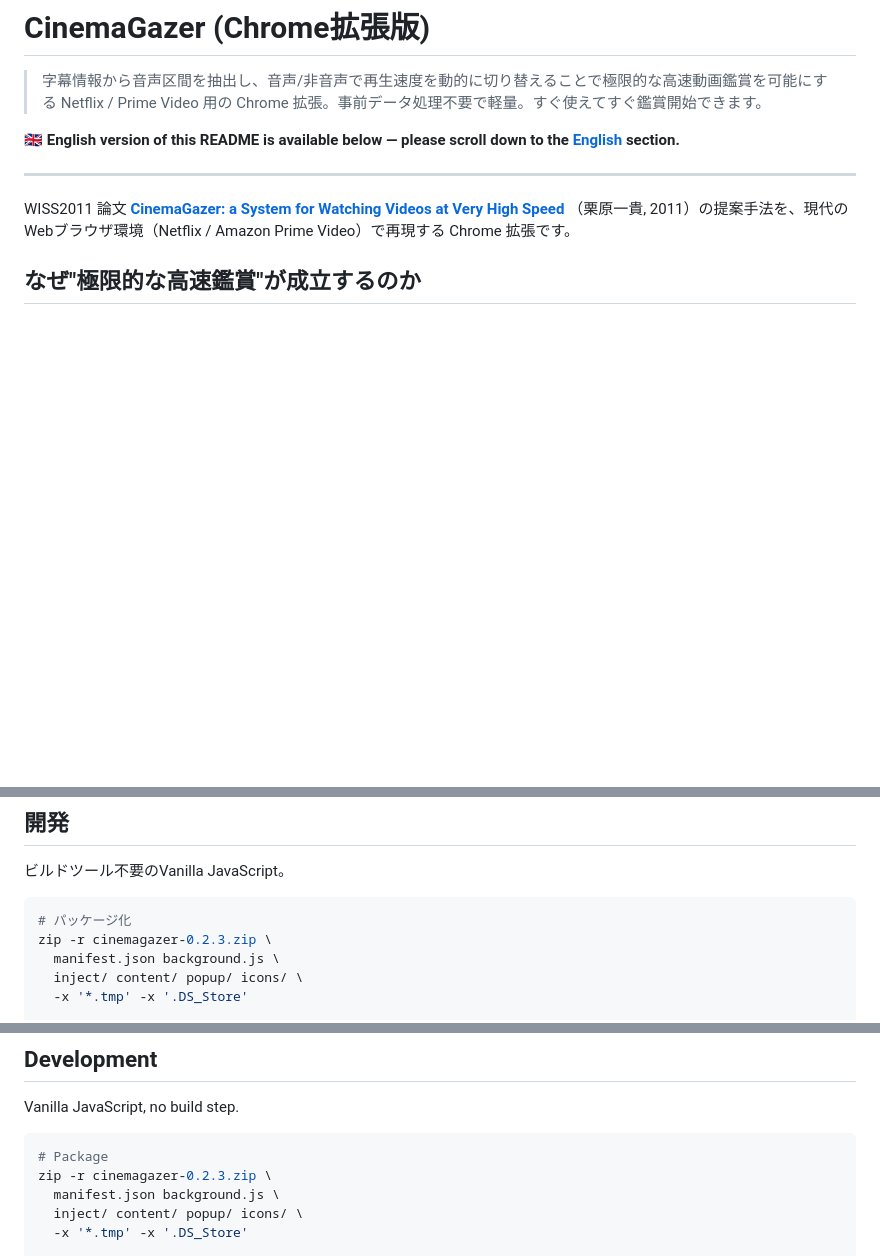
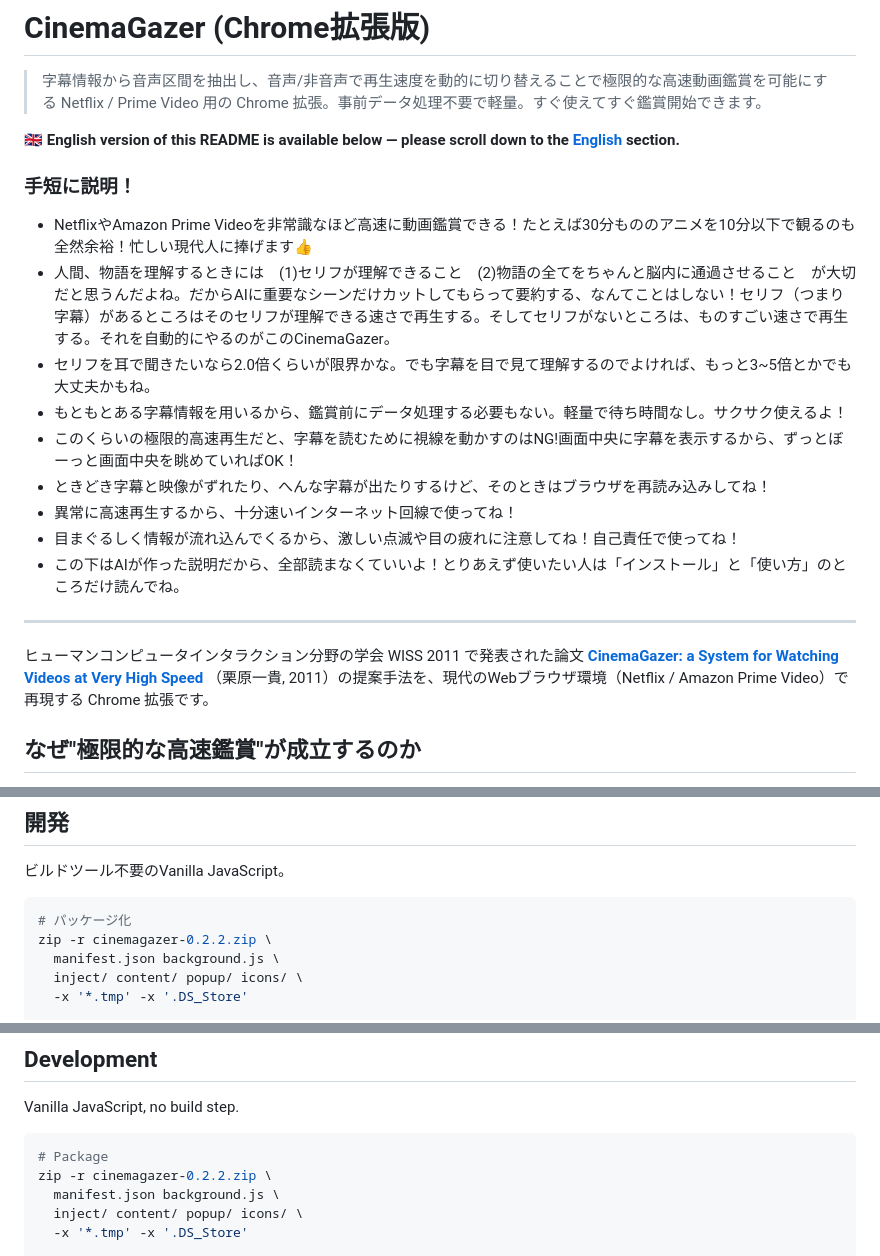
Before and after one commit to qurihara/cinemagazer-chrome, a Markdown page: README.md, 3 parts joined by grey strips. Rendered like a GitHub page; blank space fills up the shorter version.

````diff
--- a/README.md
+++ b/README.md
@@ -4,9 +4,20 @@
 
 **🇬🇧 English version of this README is available below — please scroll down to the [English](#english) section.**
 
+### 手短に説明！
+- NetflixやAmazon Prime Videoを非常識なほど高速に動画鑑賞できる！たとえば30分もののアニメを10分以下で観るのも全然余裕！忙しい現代人に捧げます👍️
+- 人間、物語を理解するときには　(1)セリフが理解できること　(2)物語の全てをちゃんと脳内に通過させること　が大切だと思うんだよね。だからAIに重要なシーンだけカットしてもらって要約する、なんてことはしない！セリフ（つまり字幕）があるところはそのセリフが理解できる速さで再生する。そしてセリフがないところは、ものすごい速さで再生する。それを自動的にやるのがこのCinemaGazer。
+- セリフを耳で聞きたいなら2.0倍くらいが限界かな。でも字幕を目で見て理解するのでよければ、もっと3~5倍とかでも大丈夫かもね。
+- もともとある字幕情報を用いるから、鑑賞前にデータ処理する必要もない。軽量で待ち時間なし。サクサク使えるよ！
+- このくらいの極限的高速再生だと、字幕を読むために視線を動かすのはNG!画面中央に字幕を表示するから、ずっとぼーっと画面中央を眺めていればOK！
+- ときどき字幕と映像がずれたり、へんな字幕が出たりするけど、そのときはブラウザを再読み込みしてね！
+- 異常に高速再生するから、十分速いインターネット回線で使ってね！
+- 目まぐるしく情報が流れ込んでくるから、激しい点滅や目の疲れに注意してね！自己責任で使ってね！
+- この下はAIが作った説明だから、全部読まなくていいよ！とりあえず使いたい人は「インストール」と「使い方」のところだけ読んでね。
+
 ---
 
-WISS2011 論文
+ヒューマンコンピュータインタラクション分野の学会 WISS 2011  で発表された論文
 [**CinemaGazer: a System for Watching Videos at Very High Speed**](https://arxiv.org/abs/1110.0864)
 （栗原一貴, 2011）の提案手法を、現代のWebブラウザ環境（Netflix / Amazon Prime Video）で再現する Chrome 拡張です。
 
@@ -169,7 +180,7 @@ CinemaGazer/
 
 ```bash
 # パッケージ化
-zip -r cinemagazer-0.2.3.zip \
+zip -r cinemagazer-0.2.2.zip \
   manifest.json background.js \
   inject/ content/ popup/ icons/ \
   -x '*.tmp' -x '.DS_Store'
@@ -326,7 +337,7 @@ Vanilla JavaScript, no build step.
 
 ```bash
 # Package
-zip -r cinemagazer-0.2.3.zip \
+zip -r cinemagazer-0.2.2.zip \
   manifest.json background.js \
   inject/ content/ popup/ icons/ \
   -x '*.tmp' -x '.DS_Store'
````
